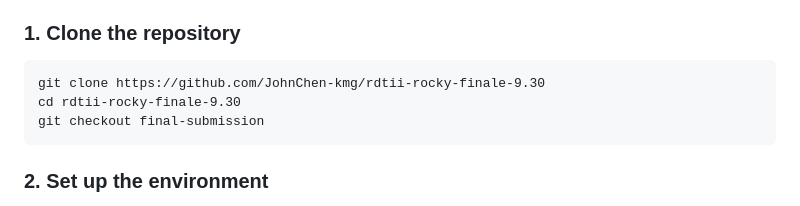
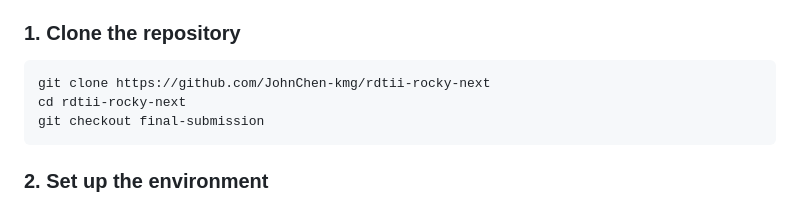
Before and after one commit to JohnChen-kmg/rdtii-rocky-next, a Markdown page: README.md, the part around the change. GitHub-like rendering.

Commit message:
Update repository clone instructions in README

````diff
--- a/README.md
+++ b/README.md
@@ -47,8 +47,8 @@ the path short.
 ### 1. Clone the repository
 
 ```
-git clone https://github.com/JohnChen-kmg/rdtii-rocky-finale-9.30
-cd rdtii-rocky-finale-9.30
+git clone https://github.com/JohnChen-kmg/rdtii-rocky-next
+cd rdtii-rocky-next
 git checkout final-submission
 ```
 
````
